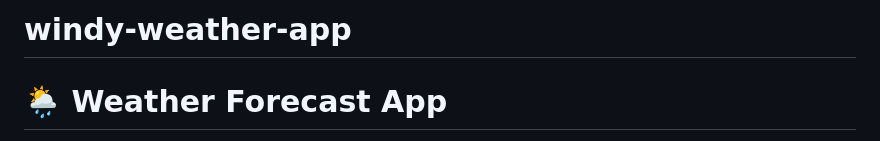
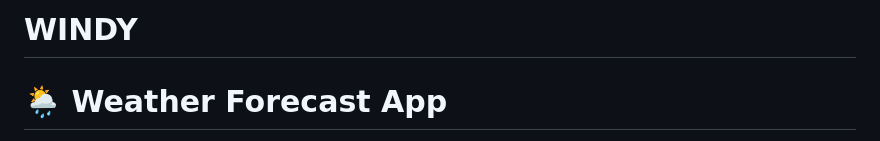
Before and after one commit to Saikat-Bera04/windy-weather-app, a Markdown page: README.md, the part around the change. GitHub-like rendering.

Commit message:
Change project title to 'WINDY'
Updated project title from 'windy-weather-app' to 'WINDY'.

```diff
--- a/README.md
+++ b/README.md
@@ -1,4 +1,4 @@
-# windy-weather-app
+# WINDY
 # 🌦️ Weather Forecast App
 
 A beautiful, interactive weather application that provides real-time weather data for any location worldwide. Built with HTML, CSS, and JavaScript, this app features a stunning glassmorphism UI design with animated elements.
```
